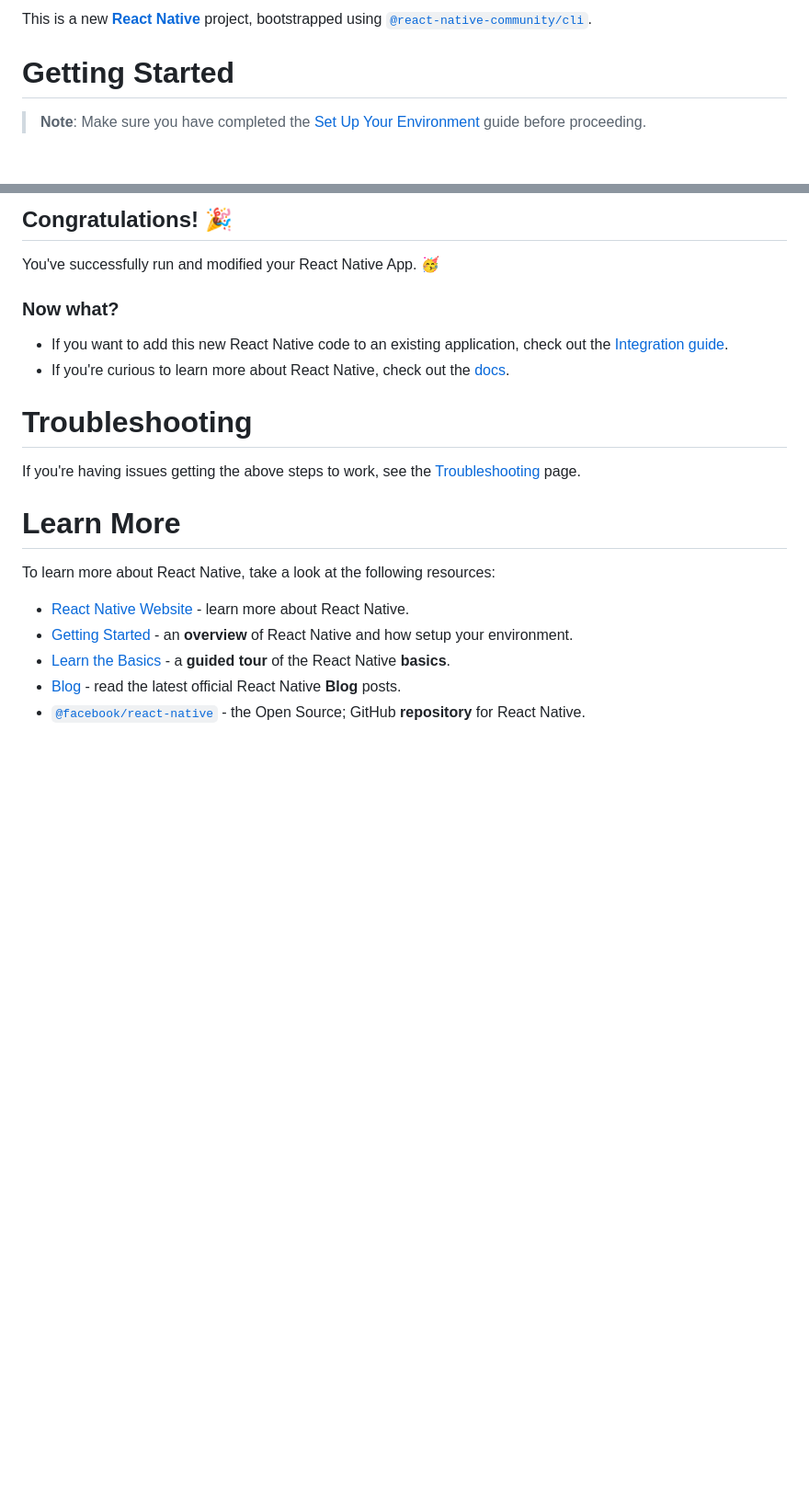
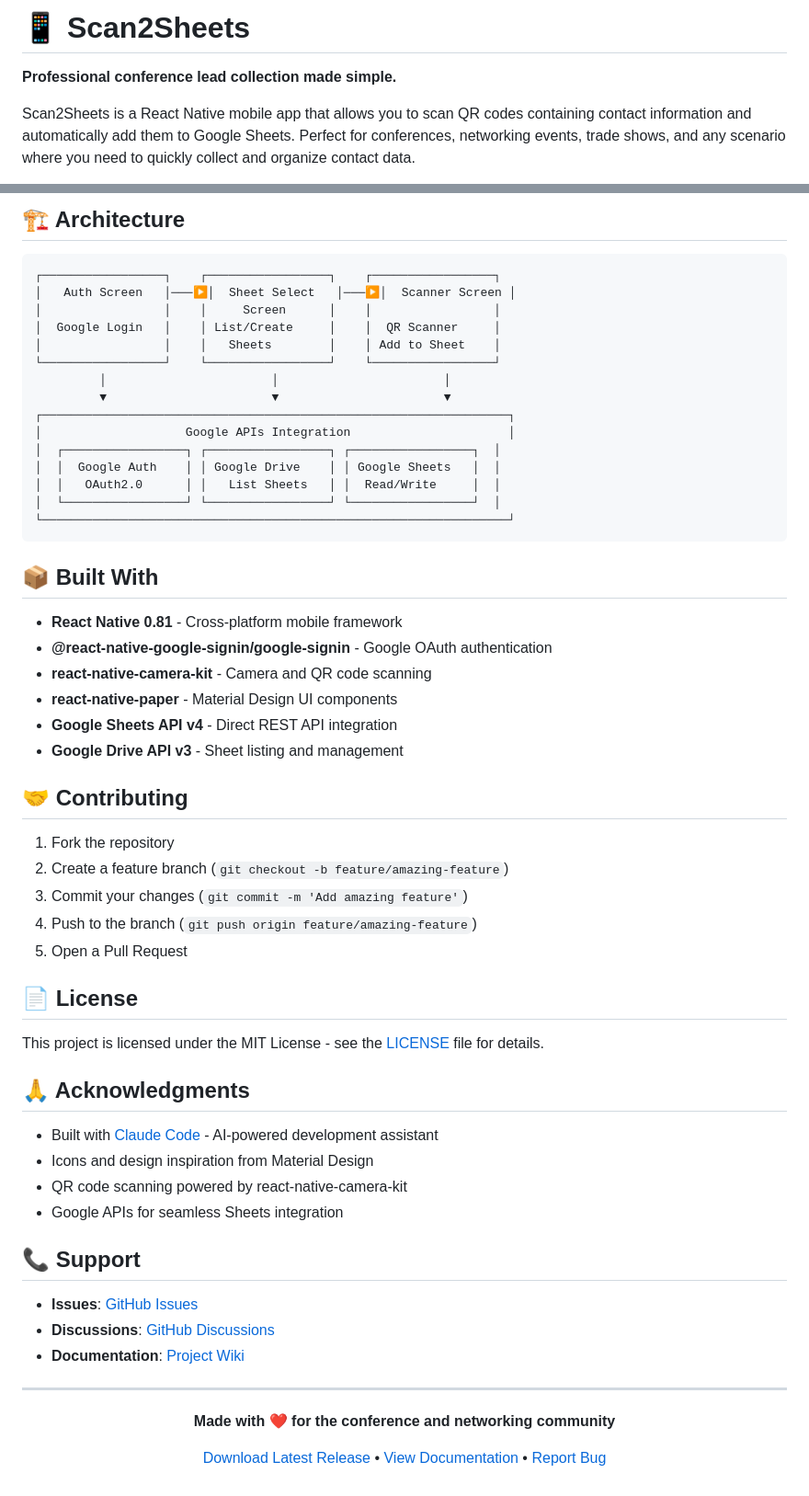
Before and after one commit to mishamo/qr-reader, a Markdown page: README.md, 2 parts joined by grey strips. Shown at 92% size. Rendered like a GitHub page; blank space fills up the shorter version.

````diff
--- a/README.md
+++ b/README.md
@@ -1,6 +1,6 @@
-This is a new [**React Native**](https://reactnative.dev) project, bootstrapped using [`@react-native-community/cli`](https://github.com/react-native-community/cli).
+# 📱 Scan2Sheets
 
-# Getting Started
+**Professional conference lead collection made simple.**
 
-> **Note**: Make sure you have completed the [Set Up Your Environment](https://reactnative.dev/docs/set-up-your-environment) guide before proceeding.
+Scan2Sheets is a React Native mobile app that allows you to scan QR codes containing contact information and automatically add them to Google Sheets. Perfect for conferences, networking events, trade shows, and any scenario where you need to quickly collect and organize contact data.
 
@@ -75,23 +165,64 @@ When you want to forcefully reload, for example to reset the state of your app,
 
-## Congratulations! :tada:
+## 🏗️ Architecture
 
-You've successfully run and modified your React Native App. :partying_face:
+```
+┌─────────────────┐    ┌─────────────────┐    ┌─────────────────┐
+│   Auth Screen   │───▶│  Sheet Select   │───▶│  Scanner Screen │
+│                 │    │     Screen      │    │                 │
+│  Google Login   │    │ List/Create     │    │  QR Scanner     │
+│                 │    │   Sheets        │    │ Add to Sheet    │
+└─────────────────┘    └─────────────────┘    └─────────────────┘
+         │                       │                       │
+         ▼                       ▼                       ▼
+┌─────────────────────────────────────────────────────────────────┐
+│                    Google APIs Integration                      │
+│  ┌─────────────────┐ ┌─────────────────┐ ┌─────────────────┐  │
+│  │  Google Auth    │ │ Google Drive    │ │ Google Sheets   │  │
+│  │   OAuth2.0      │ │   List Sheets   │ │  Read/Write     │  │
+│  └─────────────────┘ └─────────────────┘ └─────────────────┘  │
+└─────────────────────────────────────────────────────────────────┘
+```
 
-### Now what?
+## 📦 Built With
 
-- If you want to add this new React Native code to an existing application, check out the [Integration guide](https://reactnative.dev/docs/integration-with-existing-apps).
-- If you're curious to learn more about React Native, check out the [docs](https://reactnative.dev/docs/getting-started).
+- **React Native 0.81** - Cross-platform mobile framework
+- **@react-native-google-signin/google-signin** - Google OAuth authentication
+- **react-native-camera-kit** - Camera and QR code scanning
+- **react-native-paper** - Material Design UI components
+- **Google Sheets API v4** - Direct REST API integration
+- **Google Drive API v3** - Sheet listing and management
 
-# Troubleshooting
+## 🤝 Contributing
 
-If you're having issues getting the above steps to work, see the [Troubleshooting](https://reactnative.dev/docs/troubleshooting) page.
+1. Fork the repository
+2. Create a feature branch (`git checkout -b feature/amazing-feature`)
+3. Commit your changes (`git commit -m 'Add amazing feature'`)
+4. Push to the branch (`git push origin feature/amazing-feature`)
+5. Open a Pull Request
 
-# Learn More
+## 📄 License
 
-To learn more about React Native, take a look at the following resources:
+This project is licensed under the MIT License - see the [LICENSE](LICENSE) file for details.
 
-- [React Native Website](https://reactnative.dev) - learn more about React Native.
-- [Getting Started](https://reactnative.dev/docs/environment-setup) - an **overview** of React Native and how setup your environment.
-- [Learn the Basics](https://reactnative.dev/docs/getting-started) - a **guided tour** of the React Native **basics**.
-- [Blog](https://reactnative.dev/blog) - read the latest official React Native **Blog** posts.
-- [`@facebook/react-native`](https://github.com/facebook/react-native) - the Open Source; GitHub **repository** for React Native.
+## 🙏 Acknowledgments
+
+- Built with [Claude Code](https://claude.ai/code) - AI-powered development assistant
+- Icons and design inspiration from Material Design
+- QR code scanning powered by react-native-camera-kit
+- Google APIs for seamless Sheets integration
+
+## 📞 Support
+
+- **Issues**: [GitHub Issues](https://github.com/mishamo/scan2sheets/issues)
+- **Discussions**: [GitHub Discussions](https://github.com/mishamo/scan2sheets/discussions)
+- **Documentation**: [Project Wiki](https://github.com/mishamo/scan2sheets/wiki)
+
+---
+
+<div align="center">
+
+**Made with ❤️ for the conference and networking community**
+
+[Download Latest Release](https://github.com/mishamo/scan2sheets/releases/latest) • [View Documentation](PLAN.md) • [Report Bug](https://github.com/mishamo/scan2sheets/issues)
+
+</div>
````
Also changed, not shown: other parts of README.md (+132 -42 lines).
